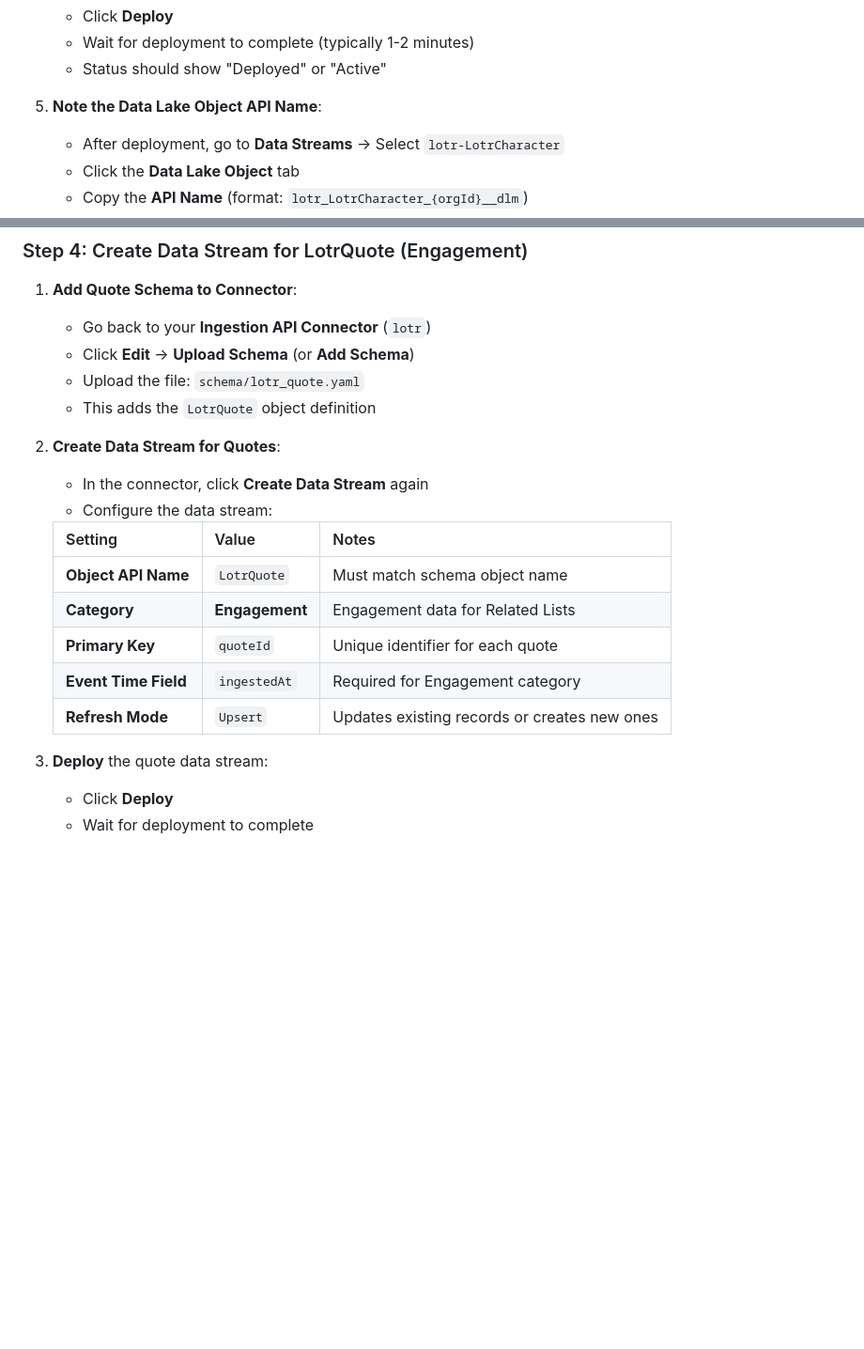
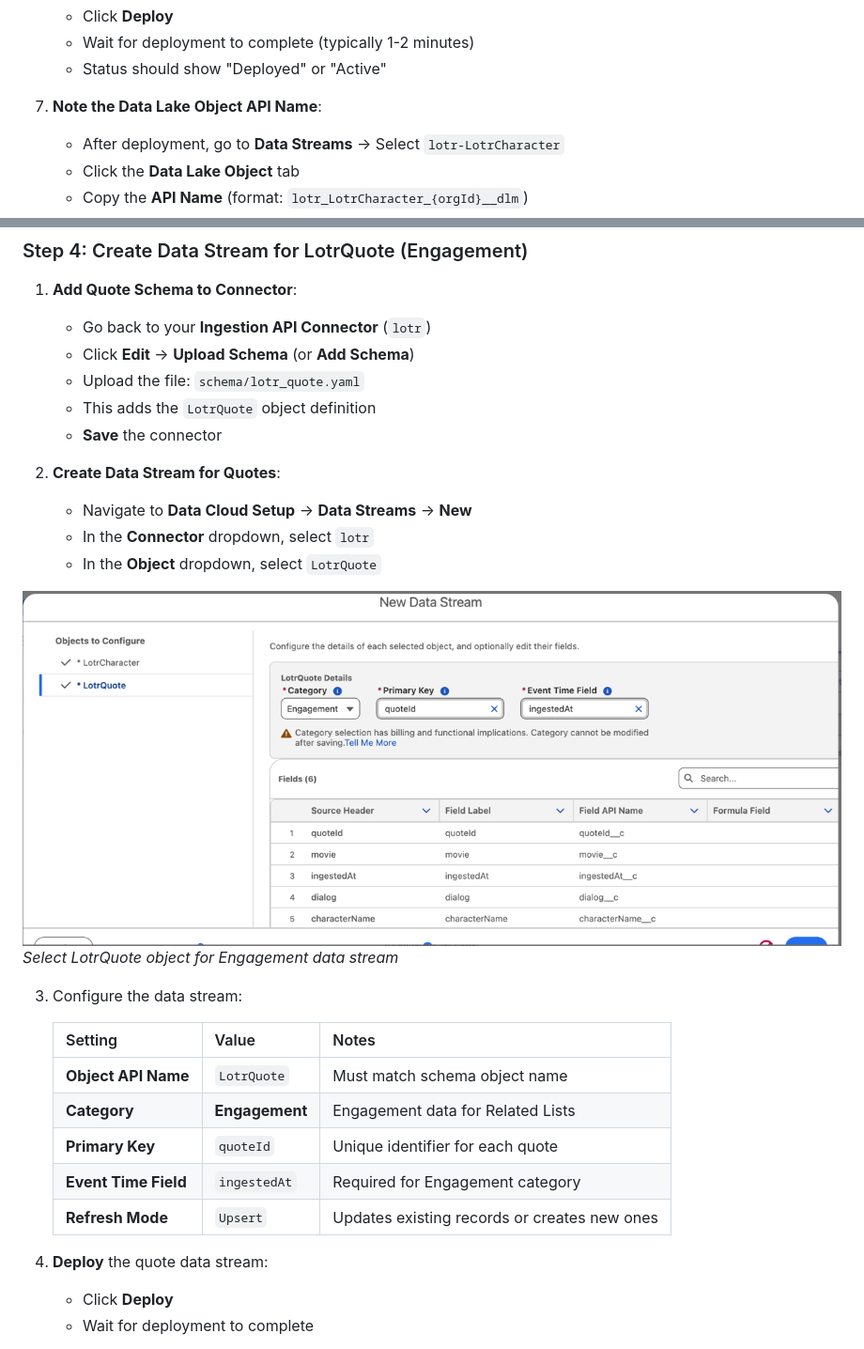
Before and after one commit to daviddarkins-accenture/lotr, a Markdown page: README.md, 2 parts joined by grey strips. Shown at 94% size. Drawn GitHub-style; pictures changed too: assets/dcstream_newlotrquote.png (added); blank space fills up the shorter version.

```diff
--- a/README.md
+++ b/README.md
@@ -286,7 +302,7 @@ This POC demonstrates how to show Data 360 data directly on Salesforce record pa
    - Wait for deployment to complete (typically 1-2 minutes)
    - Status should show "Deployed" or "Active"
 
-5. **Note the Data Lake Object API Name**:
+7. **Note the Data Lake Object API Name**:
    - After deployment, go to **Data Streams** → Select `lotr-LotrCharacter`
    - Click the **Data Lake Object** tab
    - Copy the **API Name** (format: `lotr_LotrCharacter_{orgId}__dlm`)
@@ -302,10 +318,17 @@ This POC demonstrates how to show Data 360 data directly on Salesforce record pa
    - Click **Edit** → **Upload Schema** (or **Add Schema**)
    - Upload the file: `schema/lotr_quote.yaml`
    - This adds the `LotrQuote` object definition
+   - **Save** the connector
 
 2. **Create Data Stream for Quotes**:
-   - In the connector, click **Create Data Stream** again
-   - Configure the data stream:
+   - Navigate to **Data Cloud Setup** → **Data Streams** → **New**
+   - In the **Connector** dropdown, select `lotr`
+   - In the **Object** dropdown, select `LotrQuote`
+
+![Select LotrQuote Object](assets/dcstream_newlotrquote.png)
+*Select LotrQuote object for Engagement data stream*
+
+3. Configure the data stream:
 
    | Setting | Value | Notes |
    |---------|-------|-------|
@@ -315,7 +338,7 @@ This POC demonstrates how to show Data 360 data directly on Salesforce record pa
    | **Event Time Field** | `ingestedAt` | Required for Engagement category |
    | **Refresh Mode** | `Upsert` | Updates existing records or creates new ones |
 
-3. **Deploy** the quote data stream:
+4. **Deploy** the quote data stream:
    - Click **Deploy**
    - Wait for deployment to complete
 
```
Also changed, not shown: other parts of README.md (+20 -4 lines), assets/dcstream_new.png (added), assets/dcstream_newlotr.png (added), assets/dcstream_newlotrchar.png (added).
